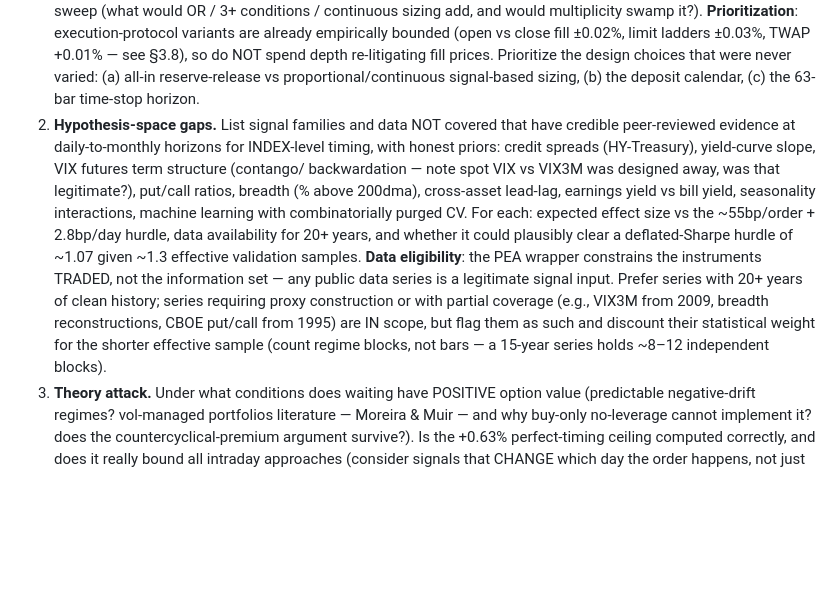
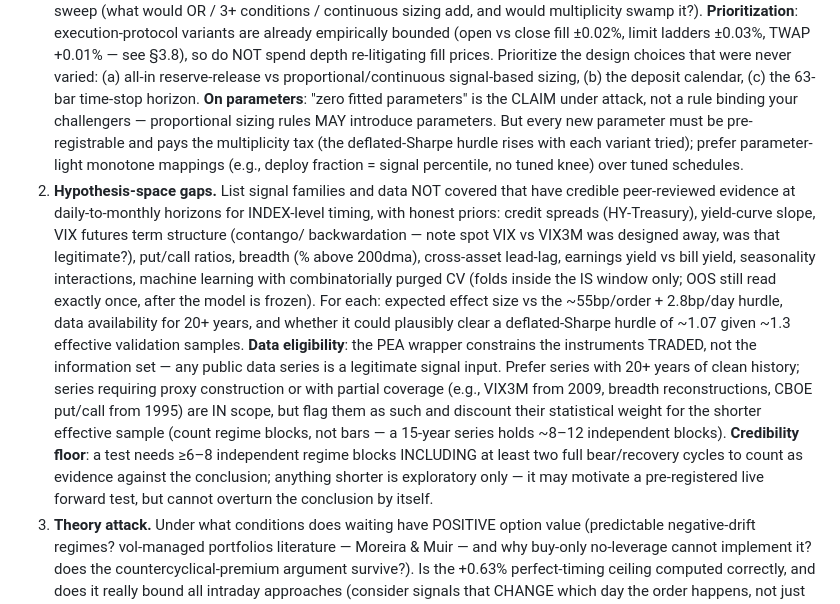
Before and after one commit to AnthonyNadjari/DCAToolBox, a Markdown page: docs/INVESTIGATION_PROMPT.md, the part around the change. Drawn GitHub-style; blank space fills up the shorter version.

Commit message:
Bake the second round of investigator clarifications into the prompt
Parameters allowed in challenger sizing rules (pre-registered, multiplicity
taxed), credibility floor of 6-8 regime blocks with two bear cycles for
short-series signals, and purged CV confined to the IS window.

Co-Authored-By: Claude Opus 4.8 <noreply@anthropic.com>
Claude-Session: https://claude.ai/code/session_01753aomrgpNKd8SBZeAxPYC

```diff
--- a/docs/INVESTIGATION_PROMPT.md
+++ b/docs/INVESTIGATION_PROMPT.md
@@ -136,12 +136,18 @@ Work through ALL of the following, quantitatively:
    fill prices. Prioritize the design choices that were never varied: (a) all-in reserve-release
    vs proportional/continuous signal-based sizing, (b) the deposit calendar, (c) the 63-bar
    time-stop horizon.
+   **On parameters**: "zero fitted parameters" is the CLAIM under attack, not a rule binding your
+   challengers — proportional sizing rules MAY introduce parameters. But every new parameter must
+   be pre-registrable and pays the multiplicity tax (the deflated-Sharpe hurdle rises with each
+   variant tried); prefer parameter-light monotone mappings (e.g., deploy fraction = signal
+   percentile, no tuned knee) over tuned schedules.
 2. **Hypothesis-space gaps.** List signal families and data NOT covered that have credible
    peer-reviewed evidence at daily-to-monthly horizons for INDEX-level timing, with honest priors:
    credit spreads (HY-Treasury), yield-curve slope, VIX futures term structure (contango/
    backwardation — note spot VIX vs VIX3M was designed away, was that legitimate?), put/call
    ratios, breadth (% above 200dma), cross-asset lead-lag, earnings yield vs bill yield,
-   seasonality interactions, machine learning with combinatorially purged CV. For each: expected
+   seasonality interactions, machine learning with combinatorially purged CV (folds inside the
+   IS window only; OOS still read exactly once, after the model is frozen). For each: expected
    effect size vs the ~55bp/order + 2.8bp/day hurdle, data availability for 20+ years, and whether
    it could plausibly clear a deflated-Sharpe hurdle of ~1.07 given ~1.3 effective validation
    samples.
@@ -150,7 +156,10 @@ Work through ALL of the following, quantitatively:
    clean history; series requiring proxy construction or with partial coverage (e.g., VIX3M from
    2009, breadth reconstructions, CBOE put/call from 1995) are IN scope, but flag them as such
    and discount their statistical weight for the shorter effective sample (count regime blocks,
-   not bars — a 15-year series holds ~8–12 independent blocks).
+   not bars — a 15-year series holds ~8–12 independent blocks). **Credibility floor**: a test
+   needs ≥6–8 independent regime blocks INCLUDING at least two full bear/recovery cycles to count
+   as evidence against the conclusion; anything shorter is exploratory only — it may motivate a
+   pre-registered live forward test, but cannot overturn the conclusion by itself.
 3. **Theory attack.** Under what conditions does waiting have POSITIVE option value (predictable
    negative-drift regimes? vol-managed portfolios literature — Moreira & Muir — and why buy-only
    no-leverage cannot implement it? does the countercyclical-premium argument survive?). Is the
```
